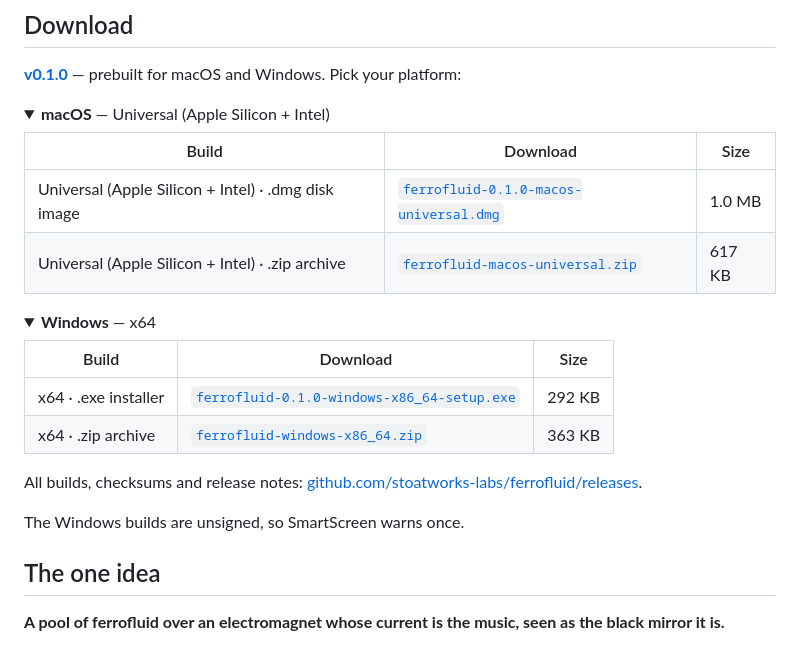
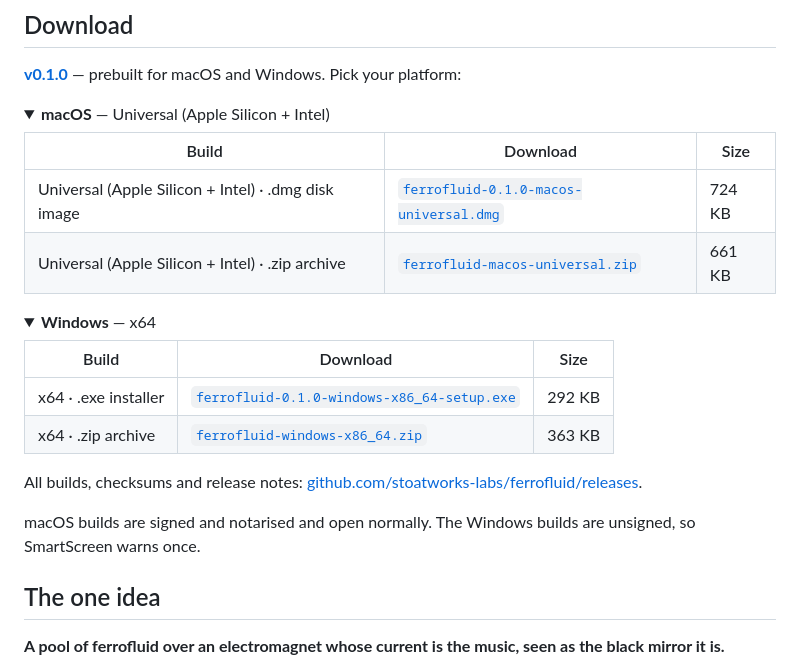
Before and after one commit to stoatworks-labs/ferrofluid, a Markdown page: README.md, the part around the change. Drawn GitHub-style; folded sections open.

Commit message:
README: the notarised macOS downloads
Co-Authored-By: Claude Opus 5.5 <noreply@anthropic.com>

```diff
--- a/README.md
+++ b/README.md
@@ -53,8 +53,8 @@ frame.rgba --set "Fire On=Off" --set "Bias=0.7" --frames 420`).</sub>
 
 | Build | Download | Size |
 | --- | --- | --- |
-| Universal (Apple Silicon + Intel) · .dmg disk image | [`ferrofluid-0.1.0-macos-universal.dmg`](https://github.com/stoatworks-labs/ferrofluid/releases/download/v0.1.0/ferrofluid-0.1.0-macos-universal.dmg) | 1.0 MB |
-| Universal (Apple Silicon + Intel) · .zip archive | [`ferrofluid-macos-universal.zip`](https://github.com/stoatworks-labs/ferrofluid/releases/latest/download/ferrofluid-macos-universal.zip) | 617 KB |
+| Universal (Apple Silicon + Intel) · .dmg disk image | [`ferrofluid-0.1.0-macos-universal.dmg`](https://github.com/stoatworks-labs/ferrofluid/releases/download/v0.1.0/ferrofluid-0.1.0-macos-universal.dmg) | 724 KB |
+| Universal (Apple Silicon + Intel) · .zip archive | [`ferrofluid-macos-universal.zip`](https://github.com/stoatworks-labs/ferrofluid/releases/latest/download/ferrofluid-macos-universal.zip) | 661 KB |
 
 </details>
 
@@ -70,7 +70,7 @@ frame.rgba --set "Fire On=Off" --set "Bias=0.7" --frames 420`).</sub>
 
 All builds, checksums and release notes: [github.com/stoatworks-labs/ferrofluid/releases](https://github.com/stoatworks-labs/ferrofluid/releases).
 
-The Windows builds are unsigned, so SmartScreen warns once.
+macOS builds are signed and notarised and open normally. The Windows builds are unsigned, so SmartScreen warns once.
 
 <!-- downloads:end -->
 
```
